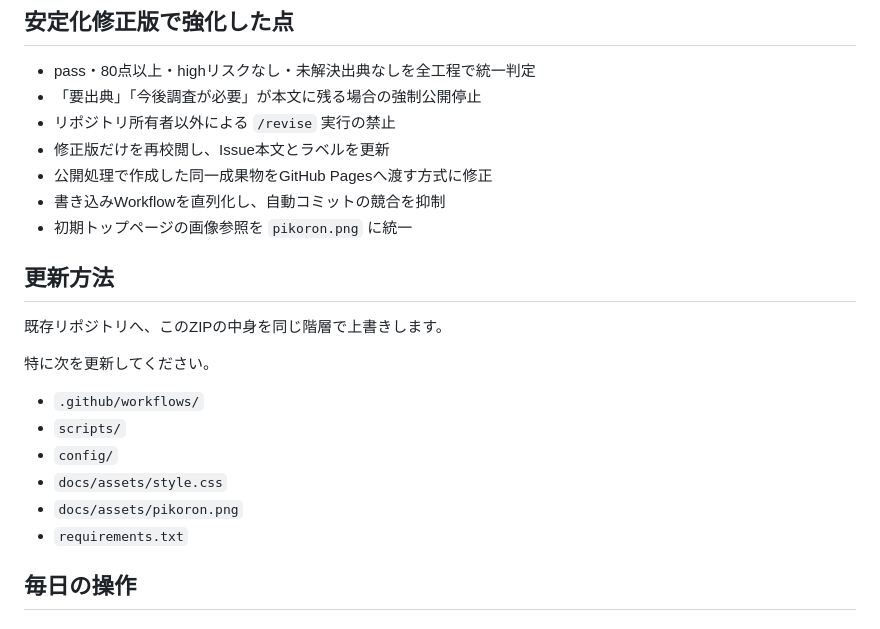
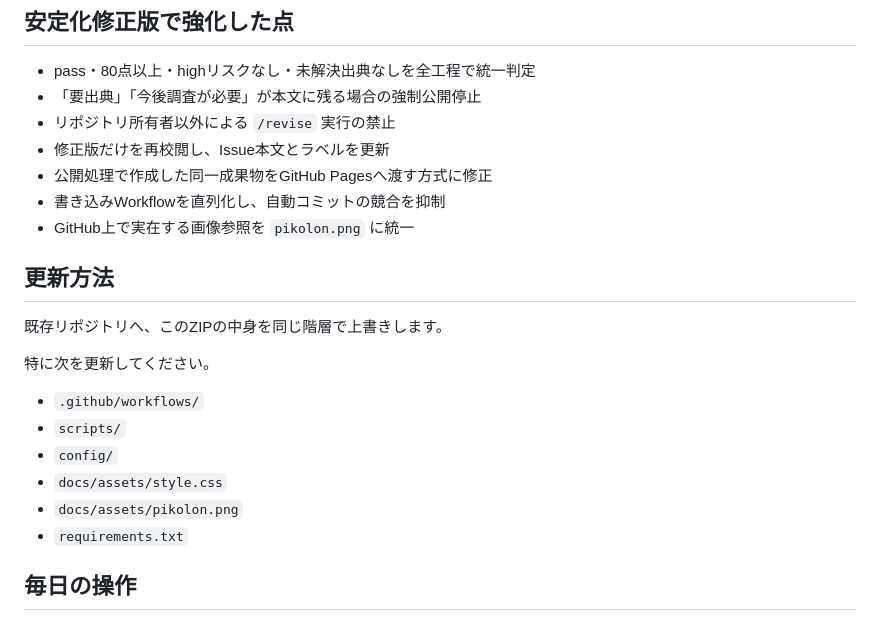
Before and after one commit to undersilver/sidebiz-autopilot, a Markdown page: README.md, the part around the change. Rendered like a GitHub page.

Commit message:
Align mascot filename with existing GitHub asset

```diff
--- a/README.md
+++ b/README.md
@@ -23,7 +23,7 @@
 - 修正版だけを再校閲し、Issue本文とラベルを更新
 - 公開処理で作成した同一成果物をGitHub Pagesへ渡す方式に修正
 - 書き込みWorkflowを直列化し、自動コミットの競合を抑制
-- 初期トップページの画像参照を `pikoron.png` に統一
+- GitHub上で実在する画像参照を `pikolon.png` に統一
 
 ## 更新方法
 
@@ -35,7 +35,7 @@
 - `scripts/`
 - `config/`
 - `docs/assets/style.css`
-- `docs/assets/pikoron.png`
+- `docs/assets/pikolon.png`
 - `requirements.txt`
 
 ## 毎日の操作
```
